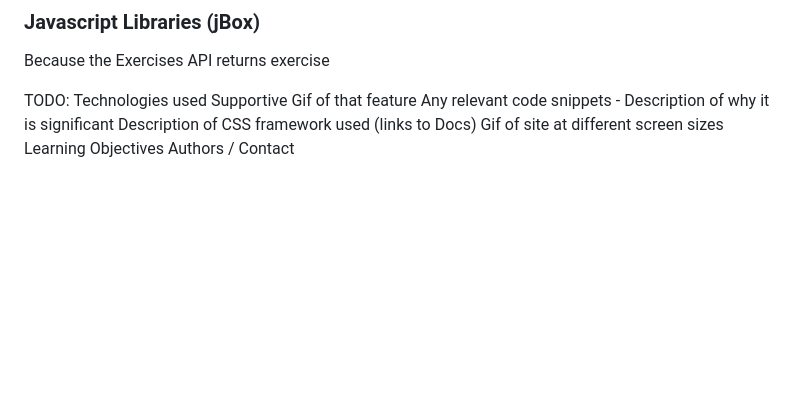
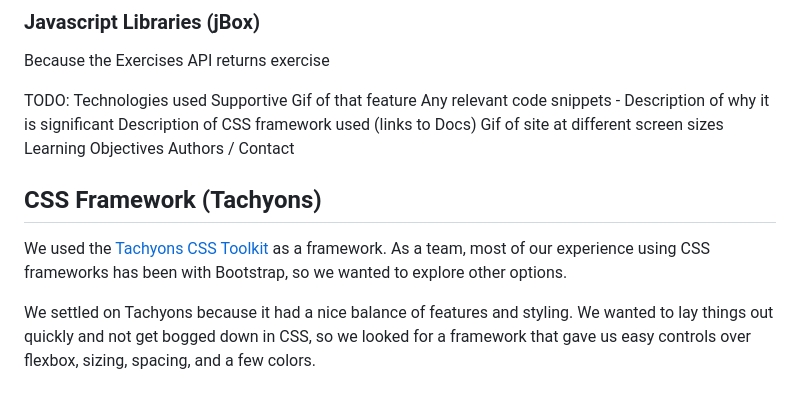
Before and after one commit to 408broncos/fitness-community, a Markdown page: README.md, the part around the change printed below. Drawn GitHub-style; blank space fills up the shorter version.

```diff
--- a/README.md
+++ b/README.md
@@ -122,3 +122,11 @@ Description of CSS framework used (links to Docs)
 Gif of site at different screen sizes
 Learning Objectives
 Authors / Contact
+
+
+
+## CSS Framework (Tachyons)
+
+We used the [Tachyons CSS Toolkit](http://tachyons.io/) as a framework. As a team, most of our experience using CSS frameworks has been with Bootstrap, so we wanted to explore other options.
+
+We settled on Tachyons because it had a nice balance of features and styling. We wanted to lay things out quickly and not get bogged down in CSS, so we looked for a framework that gave us easy controls over flexbox, sizing, spacing, and a few colors.
```
Also changed, not shown: other parts of README.md (+2 -2 lines).
